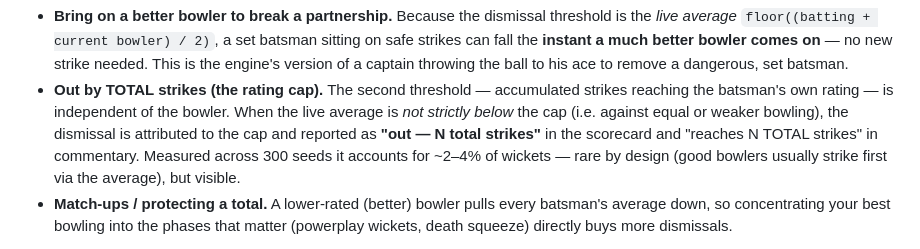
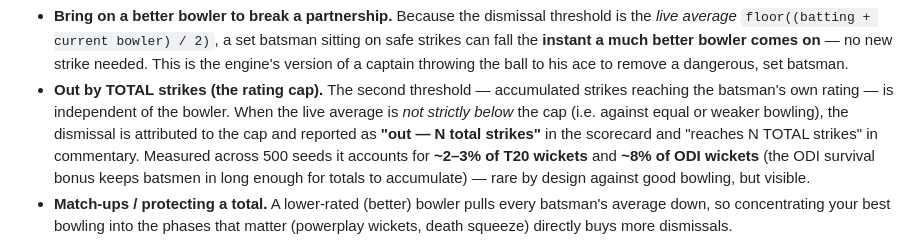
Before and after one commit to coder-1611/cricket-notebook, a Markdown page: tactics.md, the part around the change. Rendered like a GitHub page.

Commit message:
tactics.md: correct per-format cap-dismissal share (T20 ~2-3%, ODI ~8%)
Per Opus tactics review (verdict: SATISFACTORY FOR REALISTIC GAMEPLAY, 8.5/10)

Co-Authored-By: Claude Opus 4.8 <noreply@anthropic.com>

```diff
--- a/tactics.md
+++ b/tactics.md
@@ -82,8 +82,9 @@ Two spec mechanics interact with bowling changes to reproduce real tactics:
   the live average is *not strictly below* the cap (i.e. against equal or weaker
   bowling), the dismissal is attributed to the cap and reported as
   **"out — N total strikes"** in the scorecard and "reaches N TOTAL strikes" in
-  commentary. Measured across 300 seeds it accounts for ~2–4% of wickets — rare
-  by design (good bowlers usually strike first via the average), but visible.
+  commentary. Measured across 500 seeds it accounts for **~2–3% of T20 wickets**
+  and **~8% of ODI wickets** (the ODI survival bonus keeps batsmen in long enough
+  for totals to accumulate) — rare by design against good bowling, but visible.
 * **Match-ups / protecting a total.** A lower-rated (better) bowler pulls every
   batsman's average down, so concentrating your best bowling into the phases that
   matter (powerplay wickets, death squeeze) directly buys more dismissals.
```
